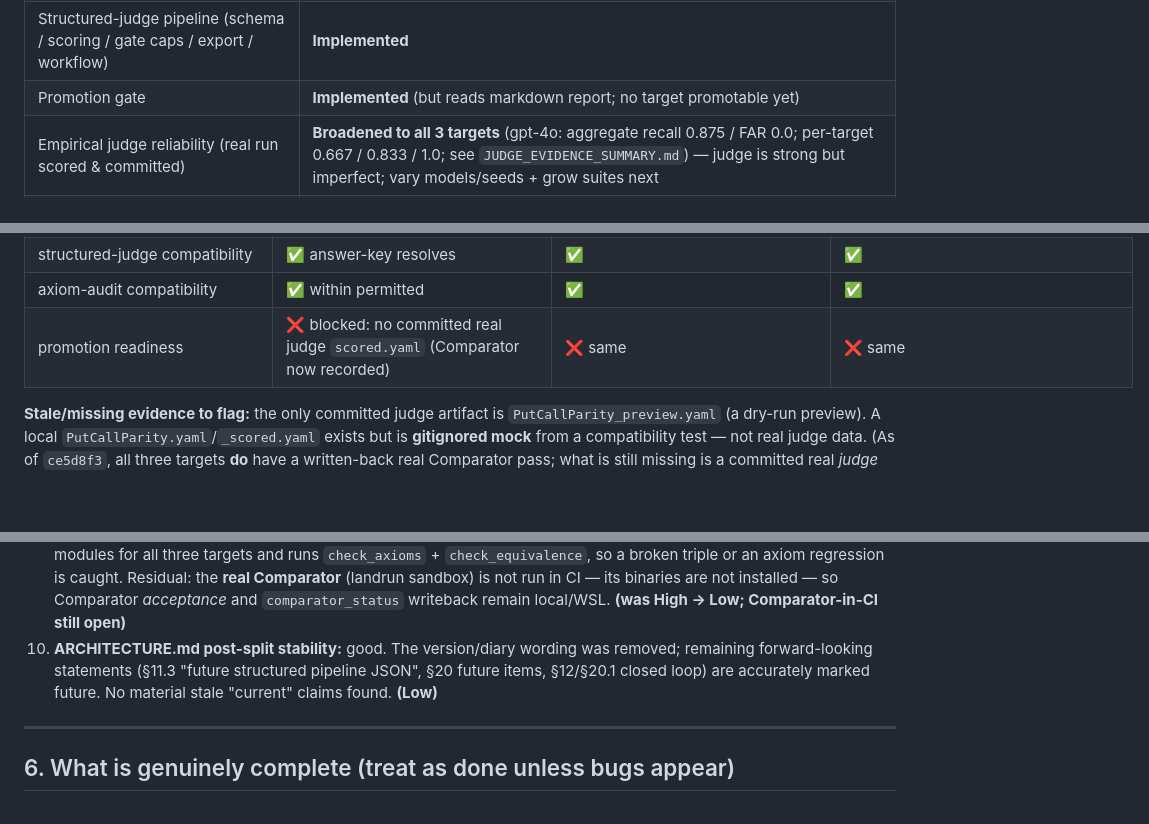
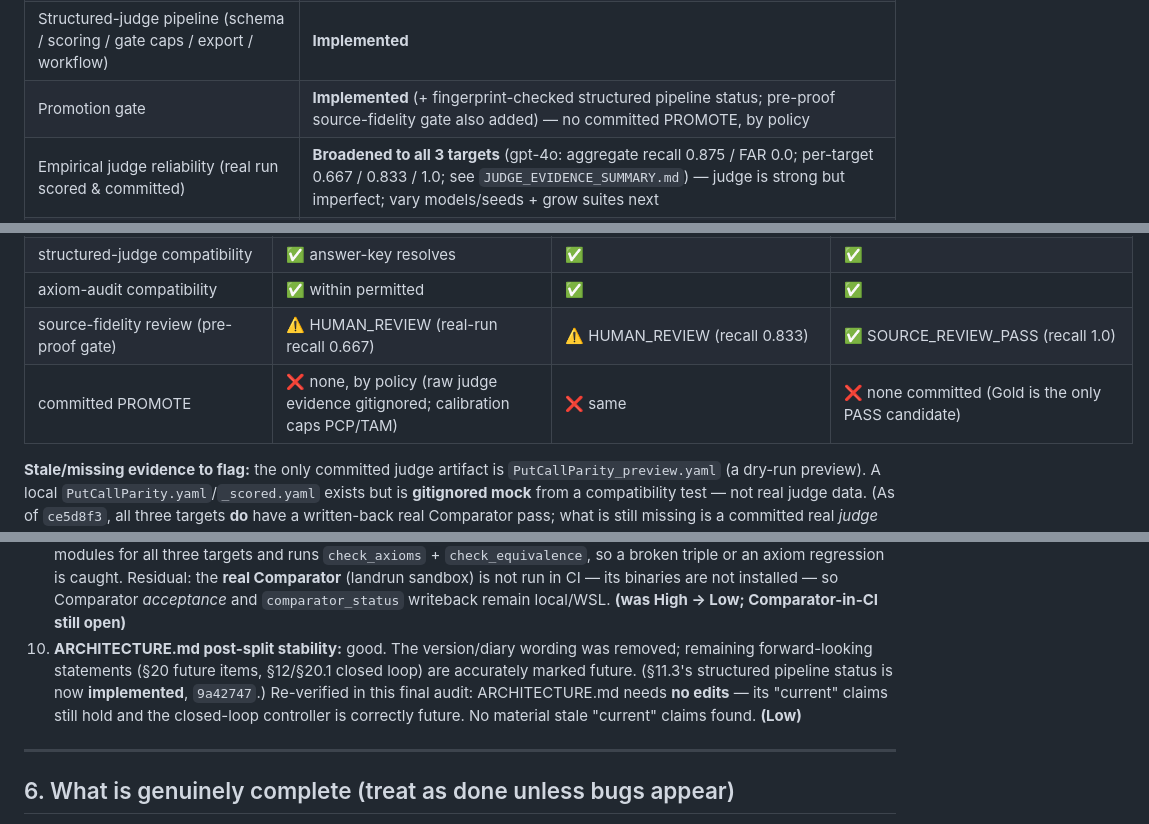
Before and after one commit to chdarcy/audit-first-harness, a Markdown page: docs/GAP_ANALYSIS.md, 3 parts joined by grey strips. Rendered like a GitHub page; blank space fills up the shorter version.

```diff
--- a/docs/GAP_ANALYSIS.md
+++ b/docs/GAP_ANALYSIS.md
@@ -41,7 +56,7 @@ detects defects on real model output.
 | Comparator status writeback (recorded real pass in the ledger) | **Implemented** (all 3 `PASSED_REAL_LANDRUN_BEST_EFFORT`, `ce5d8f3`) |
 | Blinded judge packages / manual import / live opt-in | **Implemented** |
 | Structured-judge pipeline (schema / scoring / gate caps / export / workflow) | **Implemented** |
-| Promotion gate | **Implemented** (but reads markdown report; no target promotable yet) |
+| Promotion gate | **Implemented** (+ fingerprint-checked structured pipeline status; pre-proof source-fidelity gate also added) — no committed PROMOTE, by policy |
 | Empirical judge reliability (real run scored & committed) | **Broadened to all 3 targets** (gpt-4o: aggregate recall 0.875 / FAR 0.0; per-target 0.667 / 0.833 / 1.0; see `JUDGE_EVIDENCE_SUMMARY.md`) — judge is strong but imperfect; vary models/seeds + grow suites next |
 | Closed-loop controller, non-LLM signal, ensemble, vacuity/unused-hyp checks, scaling | **Future research** |
 
@@ -102,7 +117,8 @@ Legend: ✅ present/passing · ⚠️ present but stale/unrun · ❌ absent.
 | mutant set | ✅ 5 (3 disc / 2 cons) | ✅ 8 (6 / 2) | ✅ 9 (7 / 2) |
 | structured-judge compatibility | ✅ answer-key resolves | ✅ | ✅ |
 | axiom-audit compatibility | ✅ within permitted | ✅ | ✅ |
-| promotion readiness | ❌ blocked: no committed real judge `scored.yaml` (Comparator now recorded) | ❌ same | ❌ same |
+| source-fidelity review (pre-proof gate) | ⚠️ HUMAN_REVIEW (real-run recall 0.667) | ⚠️ HUMAN_REVIEW (recall 0.833) | ✅ SOURCE_REVIEW_PASS (recall 1.0) |
+| committed PROMOTE | ❌ none, by policy (raw judge evidence gitignored; calibration caps PCP/TAM) | ❌ same | ❌ none committed (Gold is the only PASS candidate) |
 
 **Stale/missing evidence to flag:** the only committed judge artifact is `PutCallParity_preview.yaml`
 (a dry-run preview). A local `PutCallParity.yaml`/`_scored.yaml` exists but is **gitignored mock**
@@ -218,8 +238,10 @@ written-back real Comparator pass; what is still missing is a committed real *ju
    sandbox) is not run in CI — its binaries are not installed — so Comparator *acceptance* and
    `comparator_status` writeback remain local/WSL. **(was High → Low; Comparator-in-CI still open)**
 10. **ARCHITECTURE.md post-split stability:** good. The version/diary wording was removed; remaining
-    forward-looking statements (§11.3 "future structured pipeline JSON", §20 future items, §12/§20.1
-    closed loop) are accurately marked future. No material stale "current" claims found. **(Low)**
+    forward-looking statements (§20 future items, §12/§20.1 closed loop) are accurately marked future.
+    (§11.3's structured pipeline status is now **implemented**, `9a42747`.) Re-verified in this final
+    audit: ARCHITECTURE.md needs **no edits** — its "current" claims still hold and the closed-loop
+    controller is correctly future. No material stale "current" claims found. **(Low)**
 
 ---
 
```
Also changed, not shown: other parts of docs/GAP_ANALYSIS.md (+57 -32 lines), ARCHITECTURE.md (+1 -1 lines), docs/MILESTONES.md (+14 -0 lines).
